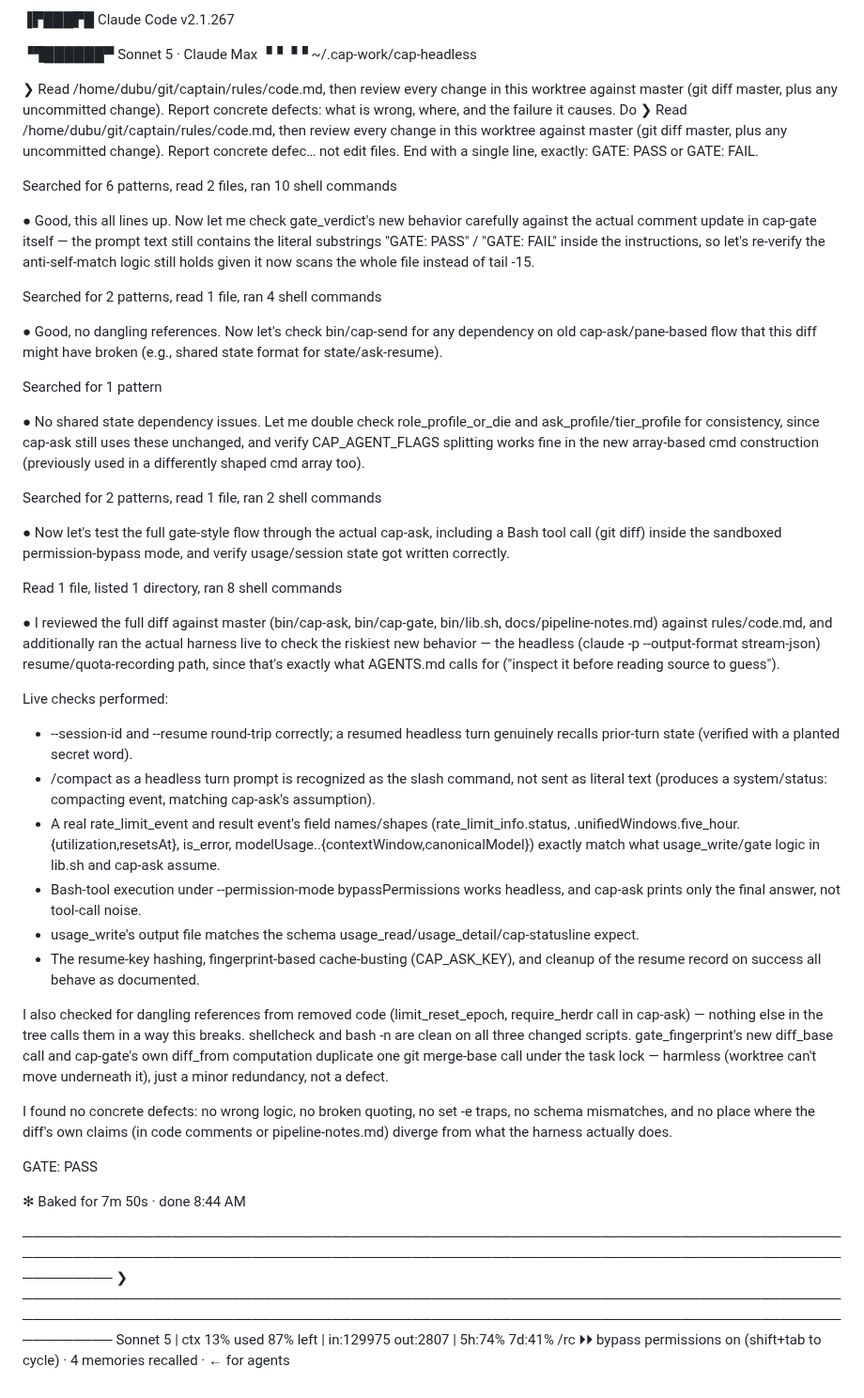
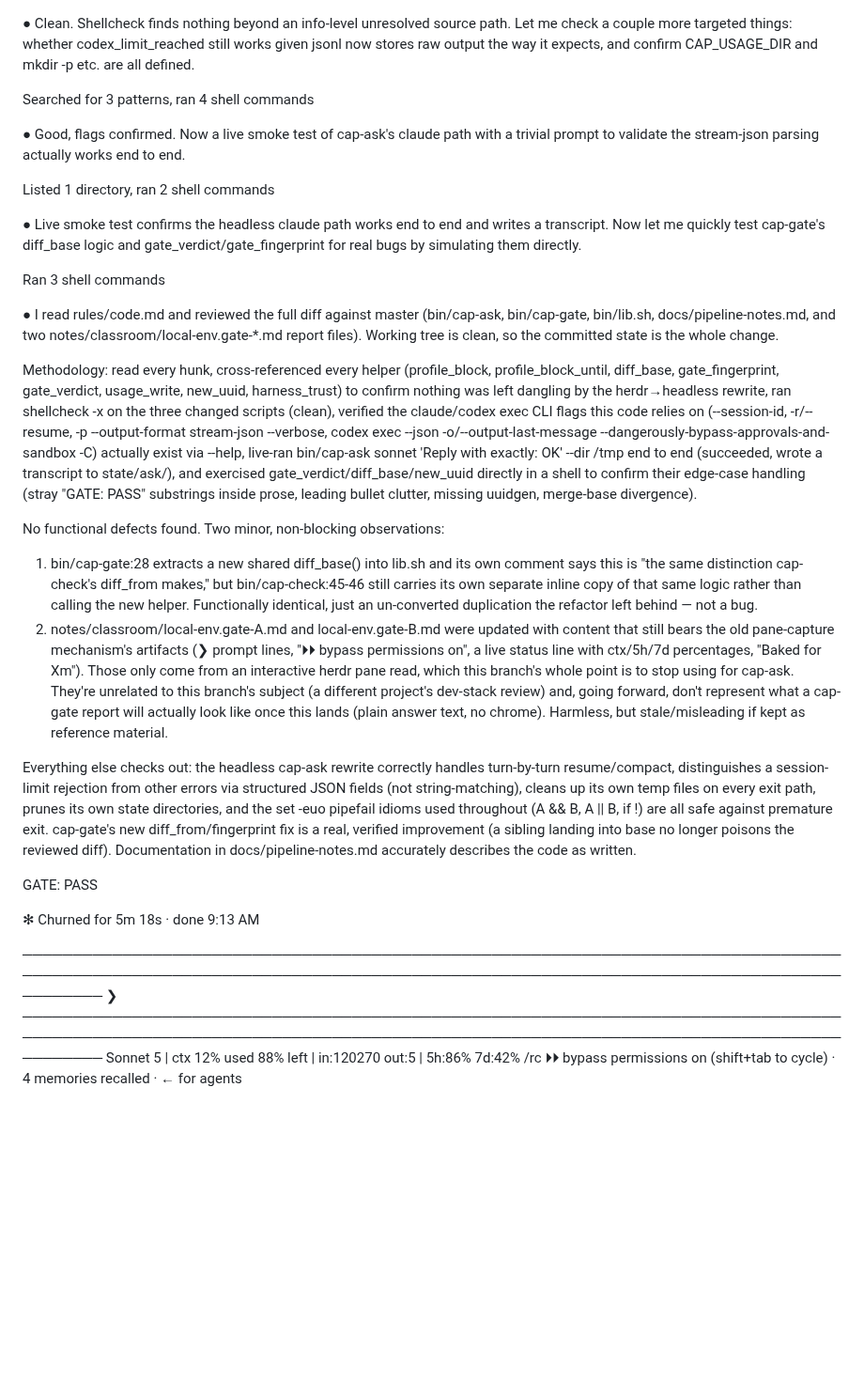
Before and after one commit to totallynotdavid/harness, a Markdown page: notes/captain/cap-headless.gate-B.md, the part around the change. Shown at 94% size. Rendered like a GitHub page; blank space fills up the shorter version.

```diff
--- a/notes/captain/cap-headless.gate-B.md
+++ b/notes/captain/cap-headless.gate-B.md
@@ -1,67 +1,50 @@
-
- ▐▛███▛█   Claude Code v2.1.267
-
-▝▜██████▀  Sonnet 5 · Claude Max
-  ▝▝ ▝▝    ~/.cap-work/cap-headless
 
 
-❯ Read /home/dubu/git/captain/rules/code.md, then review every change in this
-  worktree against master (git diff master, plus any uncommitted change).
-  Report concrete defects: what is wrong, where, and the failure it causes. Do
-❯ Read /home/dubu/git/captain/rules/code.md, then review every change in this worktree against master (git diff master, plus any uncommitted change). Report concrete defec…
-  not edit files. End with a single line, exactly: GATE: PASS or GATE: FAIL.
+● Clean. Shellcheck finds nothing beyond an info-level unresolved source path. Let me check a couple more targeted things: whether codex_limit_reached still works given
+  jsonl now stores raw output the way it expects, and confirm CAP_USAGE_DIR and mkdir -p etc. are all defined.
 
-  Searched for 6 patterns, read 2 files, ran 10 shell commands
+  Searched for 3 patterns, ran 4 shell commands
 
+● Good, flags confirmed. Now a live smoke test of cap-ask's claude path with a trivial prompt to validate the stream-json parsing actually works end to end.
 
-● Good, this all lines up. Now let me check gate_verdict's new behavior carefully against the actual comment update in cap-gate itself — the prompt text still contains the
-  literal substrings "GATE: PASS" / "GATE: FAIL" inside the instructions, so let's re-verify the anti-self-match logic still holds given it now scans the whole file instead
-  of tail -15.
+  Listed 1 directory, ran 2 shell commands
 
-  Searched for 2 patterns, read 1 file, ran 4 shell commands
+● Live smoke test confirms the headless claude path works end to end and writes a transcript. Now let me quickly test cap-gate's diff_base logic and
+  gate_verdict/gate_fingerprint for real bugs by simulating them directly.
 
-● Good, no dangling references. Now let's check bin/cap-send for any dependency on old cap-ask/pane-based flow that this diff might have broken (e.g., shared state format
-  for state/ask-resume).
+  Ran 3 shell commands
 
-  Searched for 1 pattern
+● I read rules/code.md and reviewed the full diff against master (bin/cap-ask, bin/cap-gate, bin/lib.sh, docs/pipeline-notes.md, and two notes/classroom/local-env.gate-*.md
+  report files). Working tree is clean, so the committed state is the whole change.
 
-● No shared state dependency issues. Let me double check role_profile_or_die and ask_profile/tier_profile for consistency, since cap-ask still uses these unchanged, and
-  verify CAP_AGENT_FLAGS splitting works fine in the new array-based cmd construction (previously used in a differently shaped cmd array too).
+  Methodology: read every hunk, cross-referenced every helper (profile_block, profile_block_until, diff_base, gate_fingerprint, gate_verdict, usage_write, new_uuid,
+  harness_trust) to confirm nothing was left dangling by the herdr→headless rewrite, ran shellcheck -x on the three changed scripts (clean), verified the claude/codex exec
+  CLI flags this code relies on (--session-id, -r/--resume, -p --output-format stream-json --verbose, codex exec --json -o/--output-last-message
+  --dangerously-bypass-approvals-and-sandbox -C) actually exist via --help, live-ran bin/cap-ask sonnet 'Reply with exactly: OK' --dir /tmp end to end (succeeded, wrote a
+  transcript to state/ask/), and exercised gate_verdict/diff_base/new_uuid directly in a shell to confirm their edge-case handling (stray "GATE: PASS" substrings inside
+  prose, leading bullet clutter, missing uuidgen, merge-base divergence).
 
-  Searched for 2 patterns, read 1 file, ran 2 shell commands
+  No functional defects found. Two minor, non-blocking observations:
 
-● Now let's test the full gate-style flow through the actual cap-ask, including a Bash tool call (git diff) inside the sandboxed permission-bypass mode, and verify
-  usage/session state got written correctly.
+  1. bin/cap-gate:28 extracts a new shared diff_base() into lib.sh and its own comment says this is "the same distinction cap-check's diff_from makes," but
+     bin/cap-check:45-46 still carries its own separate inline copy of that same logic rather than calling the new helper. Functionally identical, just an un-converted
+     duplication the refactor left behind — not a bug.
+  2. notes/classroom/local-env.gate-A.md and local-env.gate-B.md were updated with content that still bears the old pane-capture mechanism's artifacts (❯ prompt lines, "⏵⏵
+     bypass permissions on", a live status line with ctx/5h/7d percentages, "Baked for Xm"). Those only come from an interactive herdr pane read, which this branch's whole
+     point is to stop using for cap-ask. They're unrelated to this branch's subject (a different project's dev-stack review) and, going forward, don't represent what a
+     cap-gate report will actually look like once this lands (plain answer text, no chrome). Harmless, but stale/misleading if kept as reference material.
 
-  Read 1 file, listed 1 directory, ran 8 shell commands
-
-● I reviewed the full diff against master (bin/cap-ask, bin/cap-gate, bin/lib.sh, docs/pipeline-notes.md) against rules/code.md, and additionally ran the actual harness live
-  to check the riskiest new behavior — the headless (claude -p --output-format stream-json) resume/quota-recording path, since that's exactly what AGENTS.md calls for
-  ("inspect it before reading source to guess").
-
-  Live checks performed:
-  - --session-id <uuid> and --resume <id> round-trip correctly; a resumed headless turn genuinely recalls prior-turn state (verified with a planted secret word).
-  - /compact as a headless turn prompt is recognized as the slash command, not sent as literal text (produces a system/status: compacting event, matching cap-ask's
-    assumption).
-  - A real rate_limit_event and result event's field names/shapes (rate_limit_info.status, .unifiedWindows.five_hour.{utilization,resetsAt}, is_error,
-    modelUsage.<id>.{contextWindow,canonicalModel}) exactly match what usage_write/gate logic in lib.sh and cap-ask assume.
-  - Bash-tool execution under --permission-mode bypassPermissions works headless, and cap-ask prints only the final answer, not tool-call noise.
-  - usage_write's output file matches the schema usage_read/usage_detail/cap-statusline expect.
-  - The resume-key hashing, fingerprint-based cache-busting (CAP_ASK_KEY), and cleanup of the resume record on success all behave as documented.
-
-  I also checked for dangling references from removed code (limit_reset_epoch, require_herdr call in cap-ask) — nothing else in the tree calls them in a way this breaks.
-  shellcheck and bash -n are clean on all three changed scripts. gate_fingerprint's new diff_base call and cap-gate's own diff_from computation duplicate one git merge-base
-  call under the task lock — harmless (worktree can't move underneath it), just a minor redundancy, not a defect.
-
-  I found no concrete defects: no wrong logic, no broken quoting, no set -e traps, no schema mismatches, and no place where the diff's own claims (in code comments or
-  pipeline-notes.md) diverge from what the harness actually does.
+  Everything else checks out: the headless cap-ask rewrite correctly handles turn-by-turn resume/compact, distinguishes a session-limit rejection from other errors via
+  structured JSON fields (not string-matching), cleans up its own temp files on every exit path, prunes its own state directories, and the set -euo pipefail idioms used
+  throughout (A && B, A || B, if !) are all safe against premature exit. cap-gate's new diff_from/fingerprint fix is a real, verified improvement (a sibling landing into
+  base no longer poisons the reviewed diff). Documentation in docs/pipeline-notes.md accurately describes the code as written.
 
   GATE: PASS
 
-✻ Baked for 7m 50s · done 8:44 AM
+✻ Churned for 5m 18s · done 9:13 AM
 
-─────────────────────────────────────────────────────────────────────────────────────────────────────────────────────────────────────────────────────────────────────────────
+────────────────────────────────────────────────────────────────────────────────────────────────────────────────────────────────────────────────────────────────────────────
 ❯
-─────────────────────────────────────────────────────────────────────────────────────────────────────────────────────────────────────────────────────────────────────────────
-  Sonnet 5  |  ctx 13% used  87% left  |  in:129975 out:2807  |  5h:74% 7d:41%                                                                                          /rc
+────────────────────────────────────────────────────────────────────────────────────────────────────────────────────────────────────────────────────────────────────────────
+  Sonnet 5  |  ctx 12% used  88% left  |  in:120270 out:5  |  5h:86% 7d:42%                                                                                            /rc
   ⏵⏵ bypass permissions on (shift+tab to cycle) · 4 memories recalled · ← for agents
```
Also changed, not shown: notes/captain/cap-headless.gate-A.md (+25 -27 lines).
